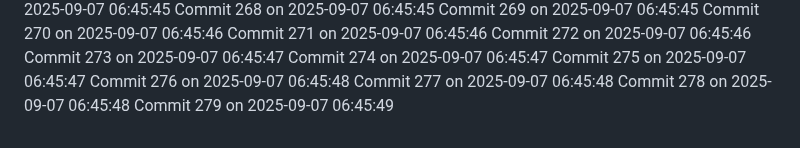
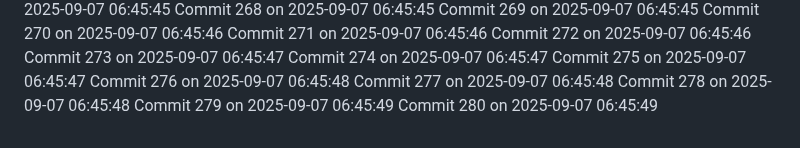
Before and after one commit to YounisDany/menuee, a Markdown page: activity.md, the part around the change. Rendered like a GitHub page.

Commit message:
Auto commit 280 2025-09-07 06:45:49

```diff
--- a/activity.md
+++ b/activity.md
@@ -778,3 +778,4 @@ Commit 276 on 2025-09-07 06:45:48
 Commit 277 on 2025-09-07 06:45:48
 Commit 278 on 2025-09-07 06:45:48
 Commit 279 on 2025-09-07 06:45:49
+Commit 280 on 2025-09-07 06:45:49
```
